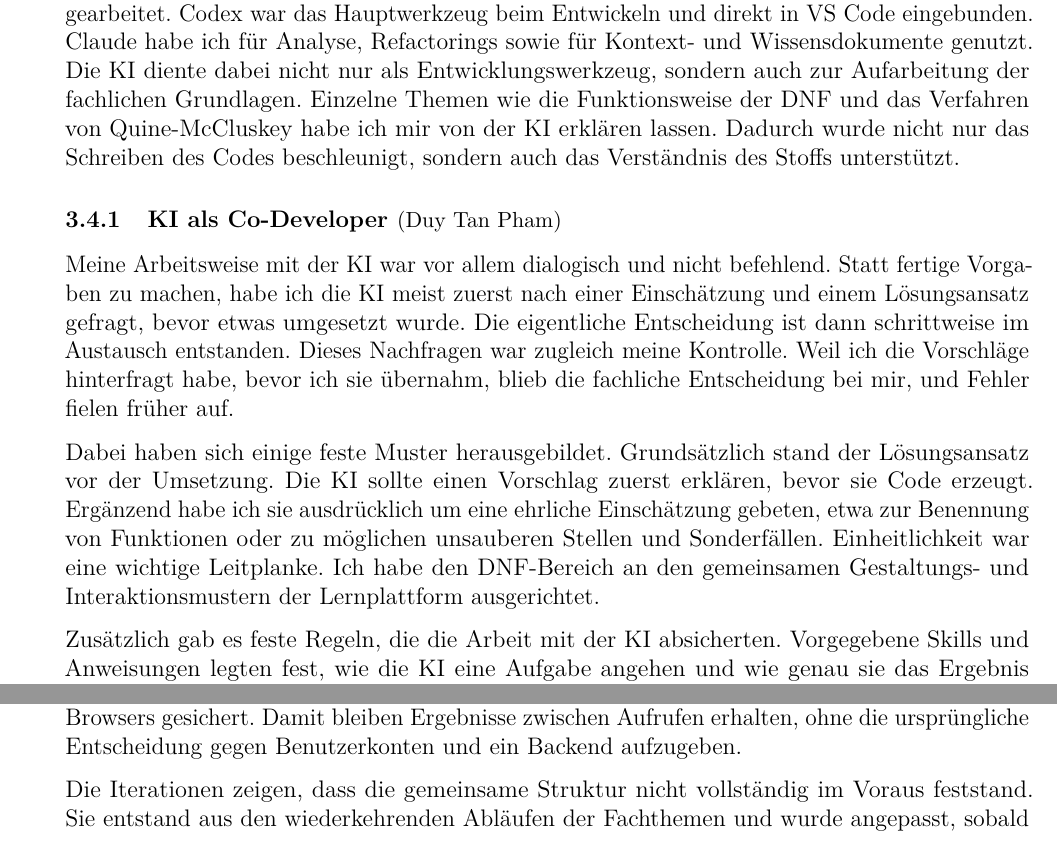
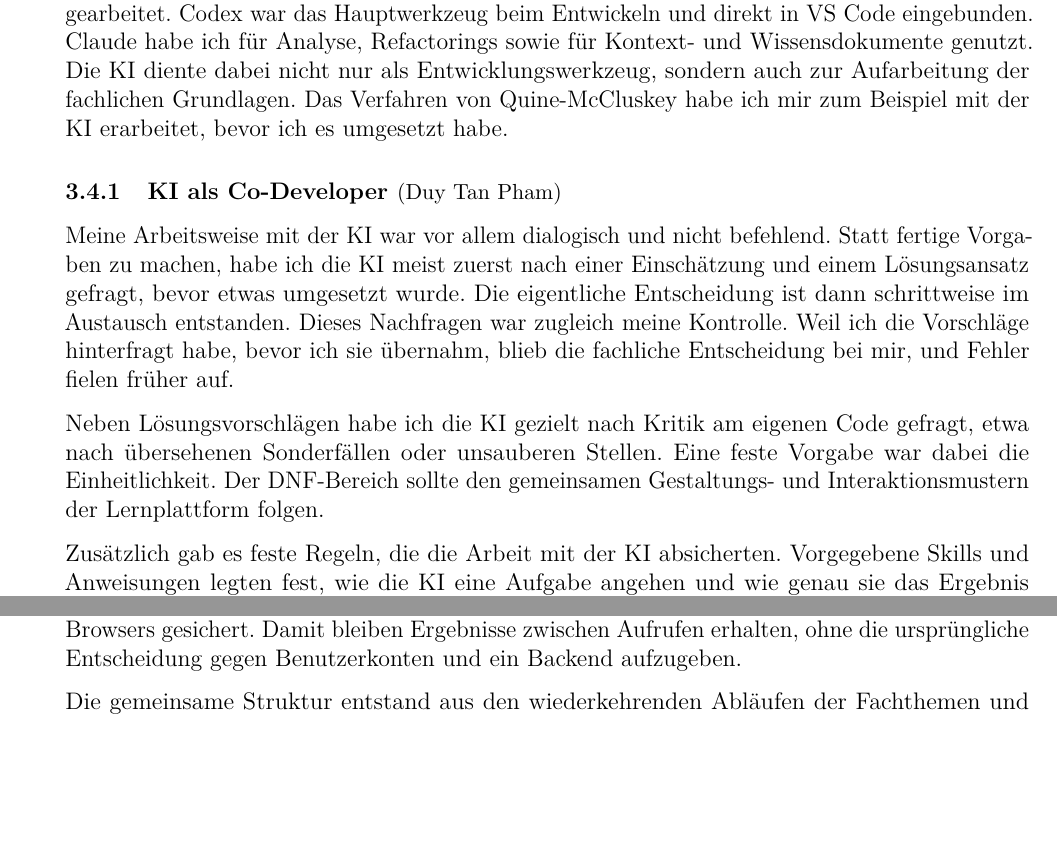
Before and after one commit to Markussus/ProjektArbeit_GI_Plattform, a LaTeX document (docs/documentation/documentation.tex, which reads docs/documentation/includes/03_KI/03_04.tex, docs/documentation/includes/05_Evaluation/05_04.tex): two parts of pages 9 and 25 of 27, joined at a grey line, cut so that both start at the same text, the shorter picture padded with empty space. Compiled offline with pdfLaTeX.

Commit message:
docs: add verifiable DNF source, complete abbreviation list and tighten wording

```diff
--- a/docs/documentation/includes/03_KI/03_04.tex
+++ b/docs/documentation/includes/03_KI/03_04.tex
@@ -4,9 +4,8 @@ Für meinen Teil, die \gls{dnf}, habe ich durchgehend mit KI-Werkzeugen
 gearbeitet. Codex war das Hauptwerkzeug beim Entwickeln und direkt in VS Code eingebunden.
 Claude habe ich für Analyse, Refactorings sowie für Kontext- und Wissensdokumente genutzt.
 Die KI diente dabei nicht nur als Entwicklungswerkzeug, sondern auch zur Aufarbeitung der
-fachlichen Grundlagen. Einzelne Themen wie die Funktionsweise der DNF und das Verfahren von
-Quine-McCluskey habe ich mir von der KI erklären lassen. Dadurch wurde nicht nur das
-Schreiben des Codes beschleunigt, sondern auch das Verständnis des Stoffs unterstützt.
+fachlichen Grundlagen. Das Verfahren von Quine-McCluskey habe ich mir zum Beispiel mit der
+KI erarbeitet, bevor ich es umgesetzt habe.
 
 \subNsection{2}{KI als Co-Developer}{Duy Tan Pham}
 
@@ -17,12 +16,10 @@ schrittweise im Austausch entstanden. Dieses Nachfragen war zugleich meine Kontr
 ich die Vorschläge hinterfragt habe, bevor ich sie übernahm, blieb die fachliche
 Entscheidung bei mir, und Fehler fielen früher auf.
 
-Dabei haben sich einige feste Muster herausgebildet. Grundsätzlich stand der Lösungsansatz
-vor der Umsetzung. Die KI sollte einen Vorschlag zuerst erklären, bevor sie Code erzeugt.
-Ergänzend habe ich sie ausdrücklich um eine ehrliche Einschätzung gebeten, etwa zur
-Benennung von Funktionen oder zu möglichen unsauberen Stellen und Sonderfällen.
-Einheitlichkeit war eine wichtige Leitplanke. Ich habe den DNF-Bereich an den gemeinsamen
-Gestaltungs- und Interaktionsmustern der Lernplattform ausgerichtet.
+Neben Lösungsvorschlägen habe ich die KI gezielt nach Kritik am eigenen Code gefragt, etwa
+nach übersehenen Sonderfällen oder unsauberen Stellen. Eine feste Vorgabe
+war dabei die Einheitlichkeit. Der DNF-Bereich sollte den gemeinsamen Gestaltungs- und
+Interaktionsmustern der Lernplattform folgen.
 
 Zusätzlich gab es feste Regeln, die die Arbeit mit der KI absicherten. Vorgegebene Skills
 und Anweisungen legten fest, wie die KI eine Aufgabe angehen und wie genau sie das Ergebnis
--- a/docs/documentation/includes/05_Evaluation/05_04.tex
+++ b/docs/documentation/includes/05_Evaluation/05_04.tex
@@ -45,8 +45,7 @@ lokalen Speicher des Browsers gesichert. Damit bleiben Ergebnisse zwischen Aufru
 erhalten, ohne die ursprüngliche Entscheidung gegen Benutzerkonten und ein Backend
 aufzugeben.
 
-Die Iterationen zeigen, dass die gemeinsame Struktur nicht vollständig im Voraus feststand.
-Sie entstand aus den wiederkehrenden Abläufen der Fachthemen und wurde angepasst, sobald
-mehrere unabhängige Lösungen dieselbe Aufgabe erfüllten. Dadurch konnten neue
+Die gemeinsame Struktur entstand aus den wiederkehrenden Abläufen der Fachthemen und wurde
+angepasst, sobald mehrere unabhängige Lösungen dieselbe Aufgabe erfüllten. Dadurch konnten neue
 Anforderungen aufgenommen werden, ohne die Plattform in voneinander getrennte Werkzeuge
 aufzuteilen.
```
Also changed, not shown: docs/documentation/includes/04_Designentscheidungen/04_06.tex (+4 -6 lines).
